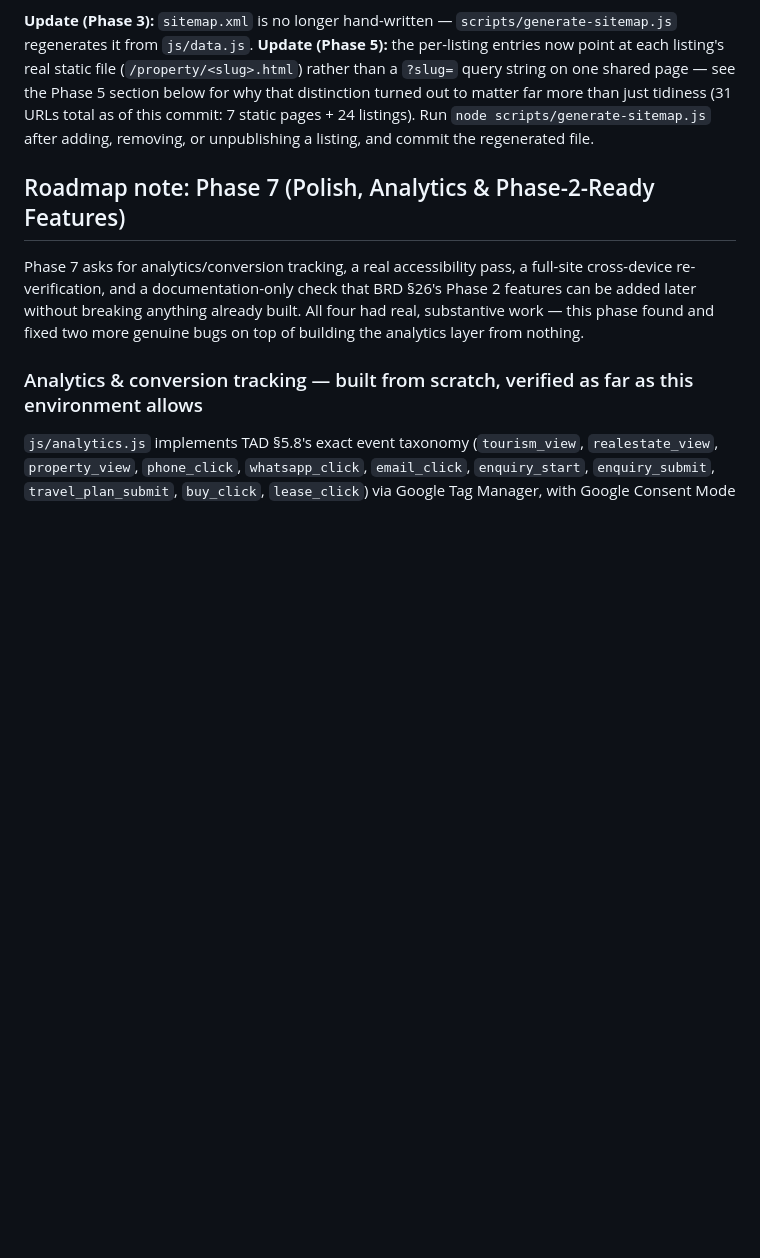
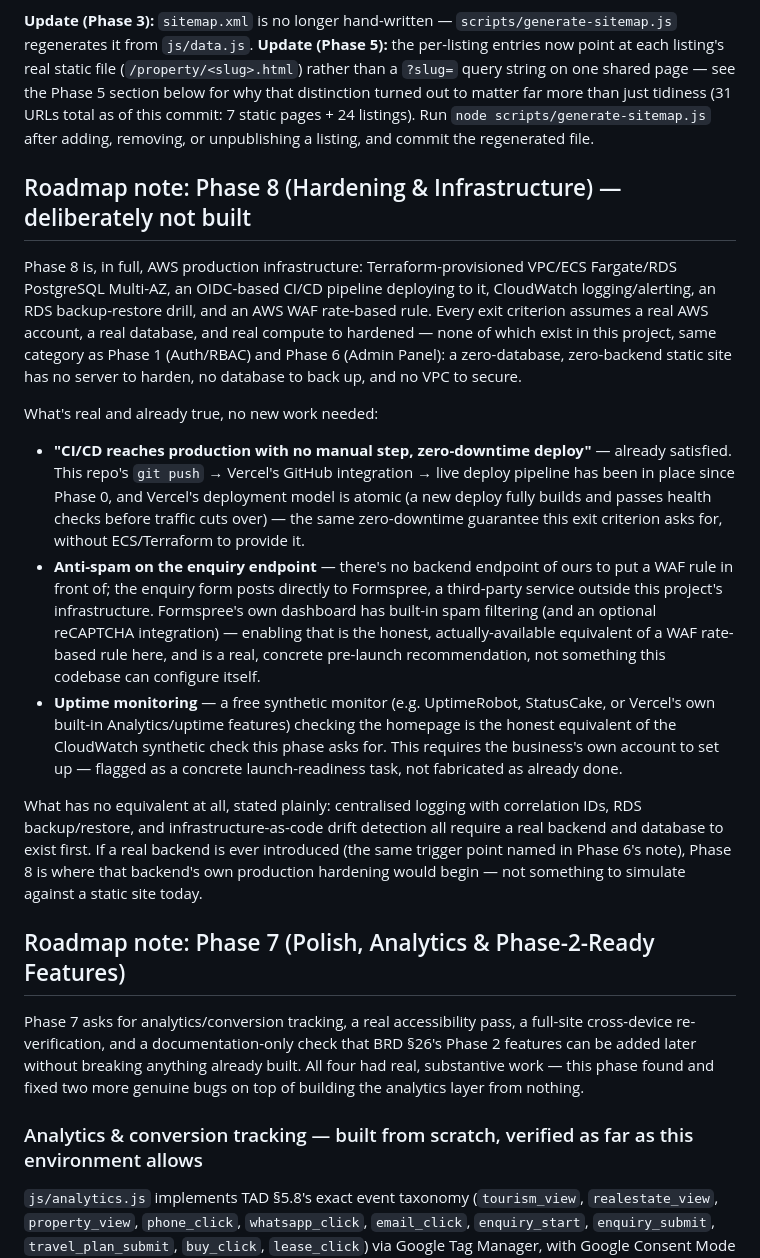
Before and after one commit to hhimanish/AvanyaTP, a Markdown page: README.md, the part around the change. GitHub-like rendering; blank space fills up the shorter version.

Commit message:
Document Phase 8 (Hardening & Infrastructure) as deliberately not built
Phase 8 is entirely AWS production infrastructure - Terraform/ECS/RDS/
WAF/OIDC CI/CD/CloudWatch - all assuming a real backend and database
that don't exist in this project, same category as Phase 1 and Phase 6.

Notes what's already true with no new work (Vercel's existing git-push
deploy pipeline already satisfies the zero-downtime/no-manual-step exit
criterion) and points to the honest, actually-available equivalents for
the rest (Formspree's own spam filtering in place of a WAF rule, a free
synthetic uptime monitor in place of CloudWatch) as concrete pre-launch
recommendations rather than fabricated infrastructure. States plainly
that centralised logging, backup/restore, and IaC drift detection have
no equivalent at all without a real backend.

```diff
--- a/README.md
+++ b/README.md
@@ -80,6 +80,17 @@ These are marked with `<!-- TODO -->` comments directly in the HTML/JS wherever
 There is no server-side includes mechanism in a pure static site, so the shared header, footer, mobile nav, and sticky bar are repeated by careful copy-paste across all 7 HTML pages rather than being defined once. Every internal link and contact placeholder was kept consistent across pages by hand at the time of writing. If this site grows past ~10–15 pages, it would be worth introducing either a static-site generator (e.g. Eleventy) or a tiny partial-include build step — deliberately out of scope for now, per the brief's "no build step" requirement.
 
 **Update (Phase 3):** `sitemap.xml` is no longer hand-written — `scripts/generate-sitemap.js` regenerates it from `js/data.js`. **Update (Phase 5):** the per-listing entries now point at each listing's real static file (`/property/<slug>.html`) rather than a `?slug=` query string on one shared page — see the Phase 5 section below for why that distinction turned out to matter far more than just tidiness (31 URLs total as of this commit: 7 static pages + 24 listings). Run `node scripts/generate-sitemap.js` after adding, removing, or unpublishing a listing, and commit the regenerated file.
+
+## Roadmap note: Phase 8 (Hardening & Infrastructure) — deliberately not built
+
+Phase 8 is, in full, AWS production infrastructure: Terraform-provisioned VPC/ECS Fargate/RDS PostgreSQL Multi-AZ, an OIDC-based CI/CD pipeline deploying to it, CloudWatch logging/alerting, an RDS backup-restore drill, and an AWS WAF rate-based rule. Every exit criterion assumes a real AWS account, a real database, and real compute to hardened — none of which exist in this project, same category as Phase 1 (Auth/RBAC) and Phase 6 (Admin Panel): a zero-database, zero-backend static site has no server to harden, no database to back up, and no VPC to secure.
+
+What's real and already true, no new work needed:
+- **"CI/CD reaches production with no manual step, zero-downtime deploy"** — already satisfied. This repo's `git push` → Vercel's GitHub integration → live deploy pipeline has been in place since Phase 0, and Vercel's deployment model is atomic (a new deploy fully builds and passes health checks before traffic cuts over) — the same zero-downtime guarantee this exit criterion asks for, without ECS/Terraform to provide it.
+- **Anti-spam on the enquiry endpoint** — there's no backend endpoint of ours to put a WAF rule in front of; the enquiry form posts directly to Formspree, a third-party service outside this project's infrastructure. Formspree's own dashboard has built-in spam filtering (and an optional reCAPTCHA integration) — enabling that is the honest, actually-available equivalent of a WAF rate-based rule here, and is a real, concrete pre-launch recommendation, not something this codebase can configure itself.
+- **Uptime monitoring** — a free synthetic monitor (e.g. UptimeRobot, StatusCake, or Vercel's own built-in Analytics/uptime features) checking the homepage is the honest equivalent of the CloudWatch synthetic check this phase asks for. This requires the business's own account to set up — flagged as a concrete launch-readiness task, not fabricated as already done.
+
+What has no equivalent at all, stated plainly: centralised logging with correlation IDs, RDS backup/restore, and infrastructure-as-code drift detection all require a real backend and database to exist first. If a real backend is ever introduced (the same trigger point named in Phase 6's note), Phase 8 is where that backend's own production hardening would begin — not something to simulate against a static site today.
 
 ## Roadmap note: Phase 7 (Polish, Analytics & Phase-2-Ready Features)
 
```
